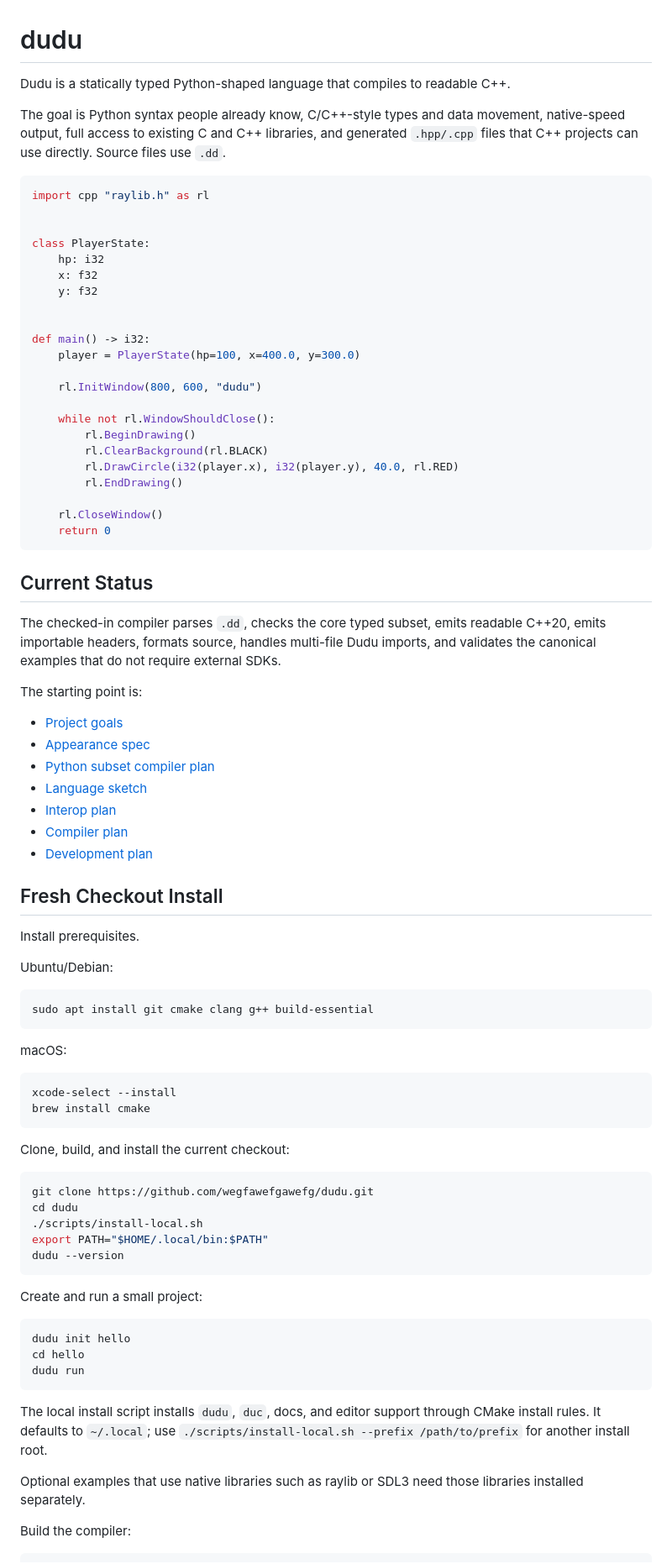
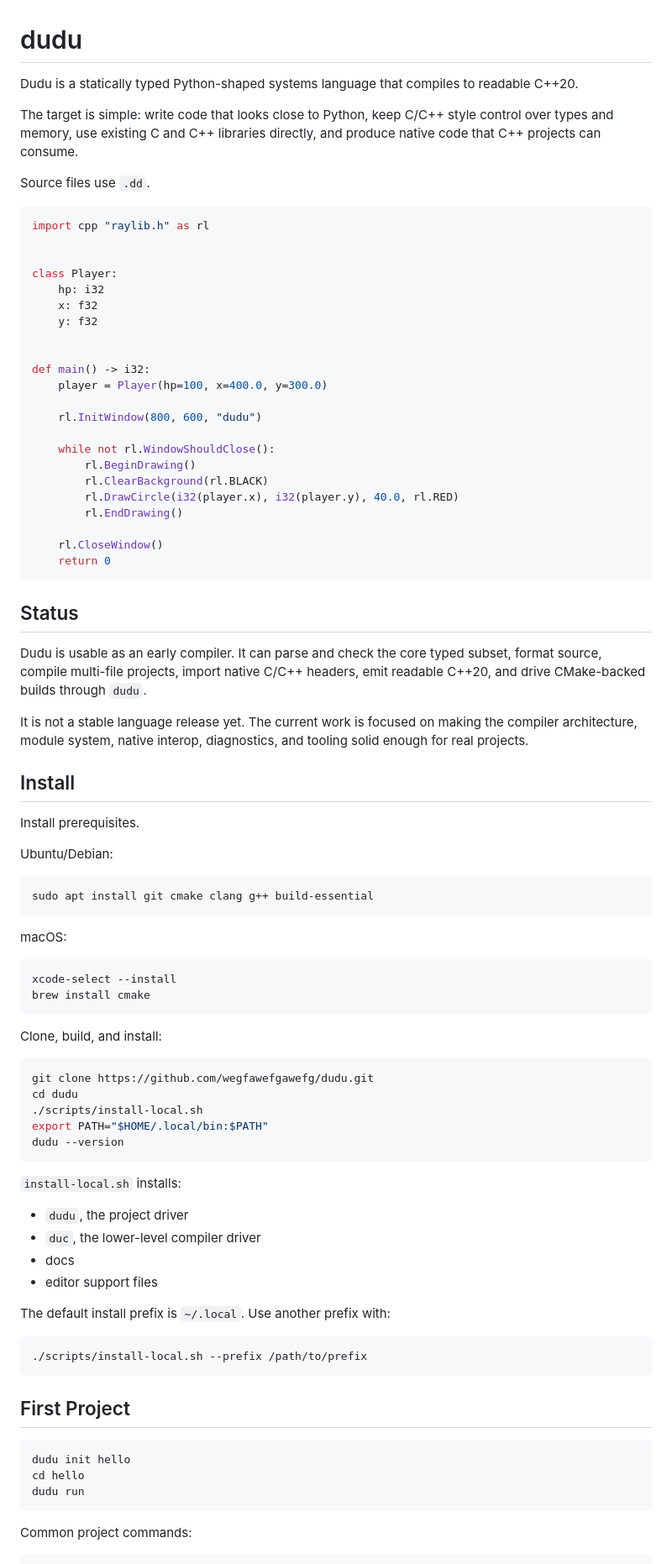
Before and after one commit to dudu-language/dudu, a Markdown page: README.md, the part around one of its changes. Shown at 84% size. Drawn GitHub-style.

Commit message:
Simplify README and preserve dev guide

````diff
--- a/README.md
+++ b/README.md
@@ -1,24 +1,26 @@
 # dudu
 
-Dudu is a statically typed Python-shaped language that compiles to readable C++.
+Dudu is a statically typed Python-shaped systems language that compiles to
+readable C++20.
 
-The goal is Python syntax people already know, C/C++-style types and data
-movement, native-speed output, full access to existing C and C++ libraries, and
-generated `.hpp/.cpp` files that C++ projects can use directly. Source files use
-`.dd`.
+The target is simple: write code that looks close to Python, keep C/C++ style
+control over types and memory, use existing C and C++ libraries directly, and
+produce native code that C++ projects can consume.
+
+Source files use `.dd`.
 
 ```python
 import cpp "raylib.h" as rl
 
 
-class PlayerState:
+class Player:
     hp: i32
     x: f32
     y: f32
 
 
 def main() -> i32:
-    player = PlayerState(hp=100, x=400.0, y=300.0)
+    player = Player(hp=100, x=400.0, y=300.0)
 
     rl.InitWindow(800, 600, "dudu")
 
@@ -32,24 +34,17 @@ def main() -> i32:
     return 0
 ```
 
-## Current Status
+## Status
 
-The checked-in compiler parses `.dd`, checks the core typed subset, emits
-readable C++20, emits importable headers, formats source, handles multi-file
-Dudu imports, and validates the canonical examples that do not require external
-SDKs.
+Dudu is usable as an early compiler. It can parse and check the core typed
+subset, format source, compile multi-file projects, import native C/C++
+headers, emit readable C++20, and drive CMake-backed builds through `dudu`.
 
-The starting point is:
+It is not a stable language release yet. The current work is focused on making
+the compiler architecture, module system, native interop, diagnostics, and
+tooling solid enough for real projects.
 
-- [Project goals](docs/goals.md)
-- [Appearance spec](docs/appearance-spec.md)
-- [Python subset compiler plan](docs/python-subset-compiler-plan.md)
-- [Language sketch](docs/language.md)
-- [Interop plan](docs/interop.md)
-- [Compiler plan](docs/compiler-plan.md)
-- [Development plan](docs/development-plan.md)
-
-## Fresh Checkout Install
+## Install
 
 Install prerequisites.
 
@@ -66,7 +61,7 @@ xcode-select --install
 brew install cmake
 ```
 
-Clone, build, and install the current checkout:
+Clone, build, and install:
 
 ```sh
 git clone https://github.com/wegfawefgawefg/dudu.git
@@ -76,7 +71,20 @@ export PATH="$HOME/.local/bin:$PATH"
 dudu --version
 ```
 
-Create and run a small project:
+`install-local.sh` installs:
+
+- `dudu`, the project driver
+- `duc`, the lower-level compiler driver
+- docs
+- editor support files
+
+The default install prefix is `~/.local`. Use another prefix with:
+
+```sh
+./scripts/install-local.sh --prefix /path/to/prefix
+```
+
+## First Project
 
 ```sh
 dudu init hello
@@ -84,13 +92,6 @@ cd hello
 dudu run
 ```
 
-The local install script installs `dudu`, `duc`, docs, and editor support
-through CMake install rules. It defaults to `~/.local`; use
-`./scripts/install-local.sh --prefix /path/to/prefix` for another install root.
-
-Optional examples that use native libraries such as raylib or SDL3 need those
-libraries installed separately.
-
-Build the compiler:
+Common project commands:
 
 ```sh
````
Also changed, not shown: other parts of README.md (+52 -174 lines), docs/developer-guide.md (added, +233 -0 lines).
